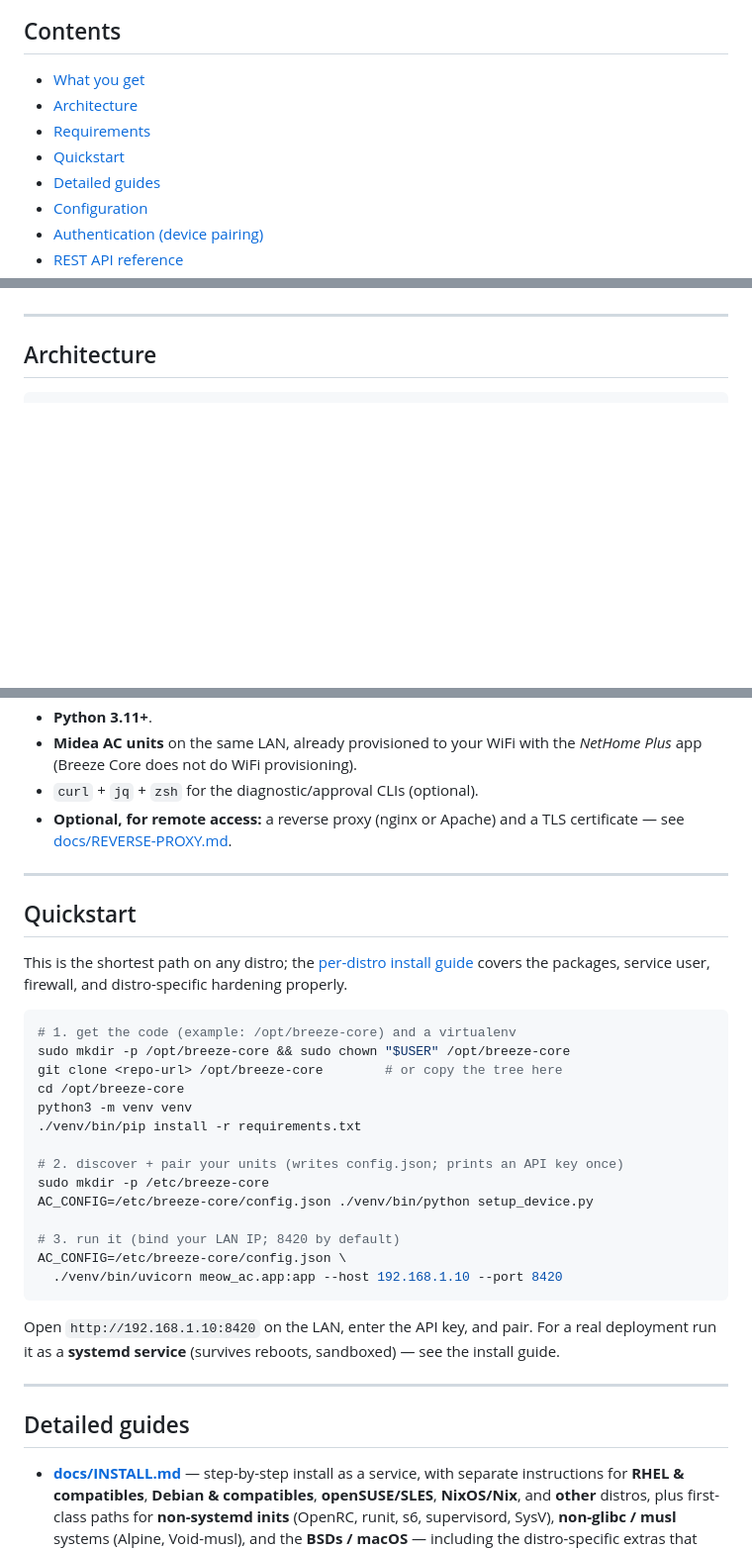
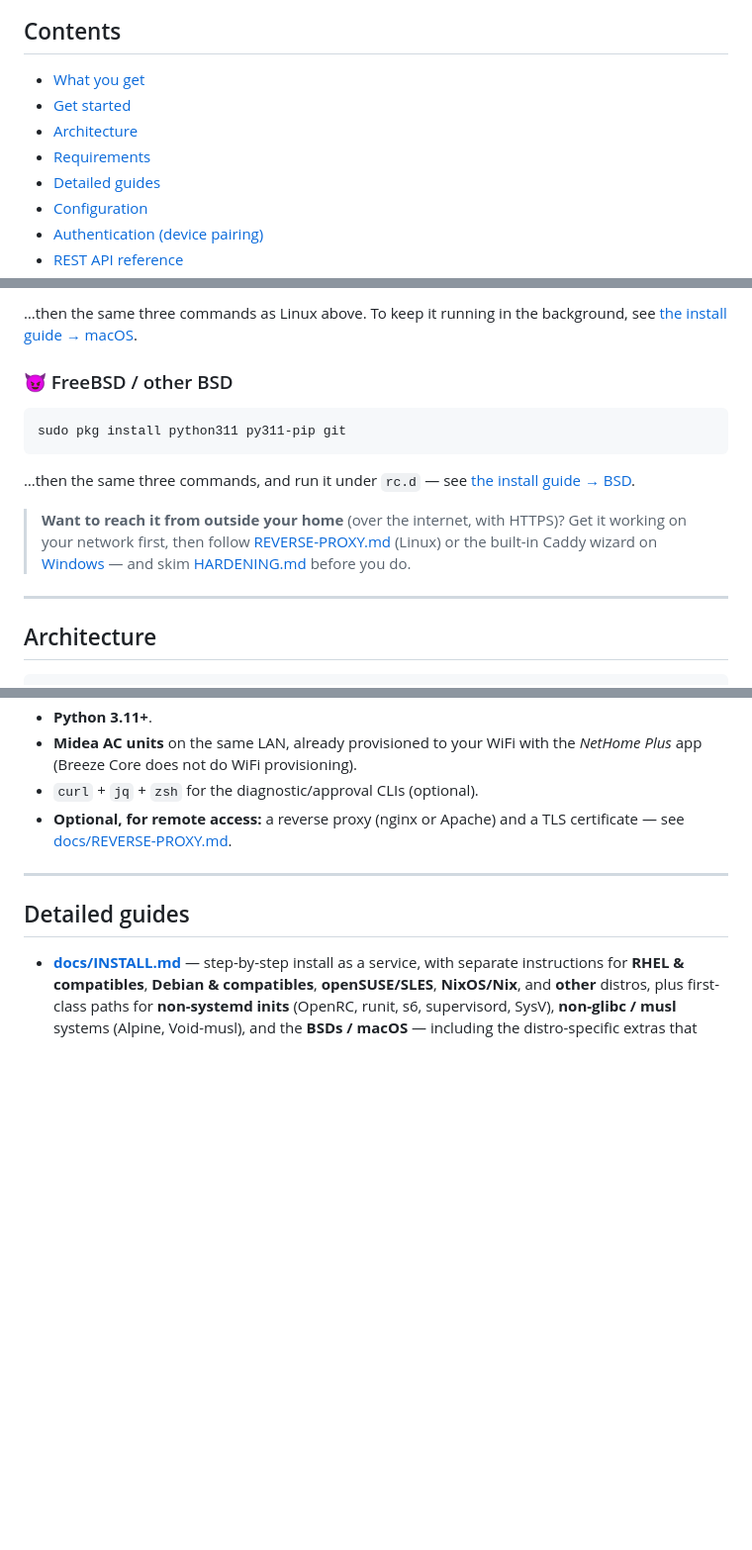
Before and after one commit to monikapurpl3/breeze-core, a Markdown page: README.md, 3 parts joined by grey strips. Shown at 99% size. GitHub-like rendering; blank space fills up the shorter version.

````diff
--- a/README.md
+++ b/README.md
@@ -11,9 +11,9 @@ Built on [msmart-ng](https://github.com/mill1000/midea-msmart) (device I/O), [Fa
 ## Contents
 
 - [What you get](#what-you-get)
+- [Get started](#get-started)
 - [Architecture](#architecture)
 - [Requirements](#requirements)
-- [Quickstart](#quickstart)
 - [Detailed guides](#detailed-guides)
 - [Configuration](#configuration)
 - [Authentication (device pairing)](#authentication-device-pairing)
@@ -43,3 +102,14 @@ Delete any client and the API and the others keep working.
+…then the same three commands as Linux above. To keep it running in the background, see [the install guide → macOS](docs/INSTALL.md#macos).
+
+### 😈 FreeBSD / other BSD
+
+```sh
+sudo pkg install python311 py311-pip git
+```
+
+…then the same three commands, and run it under `rc.d` — see [the install guide → BSD](docs/INSTALL.md#freebsd-and-other-bsds).
+
+> **Want to reach it from outside your home** (over the internet, with HTTPS)? Get it working on your network first, then follow [REVERSE-PROXY.md](docs/REVERSE-PROXY.md) (Linux) or the built-in Caddy wizard on [Windows](docs/WINDOWS.md#5-expose-it-publicly-with-caddy) — and skim [HARDENING.md](HARDENING.md) before you do.
 
 ---
 
@@ -75,31 +145,6 @@ Inside the package, work is split into small layers assembled by an app factory
 - **Midea AC units** on the same LAN, already provisioned to your WiFi with the *NetHome Plus* app (Breeze Core does not do WiFi provisioning).
 - `curl` + `jq` + `zsh` for the diagnostic/approval CLIs (optional).
 - **Optional, for remote access:** a reverse proxy (nginx or Apache) and a TLS certificate — see [docs/REVERSE-PROXY.md](docs/REVERSE-PROXY.md).
-
----
-
-## Quickstart
-
-This is the shortest path on any distro; the [per-distro install guide](docs/INSTALL.md) covers the packages, service user, firewall, and distro-specific hardening properly.
-
-```bash
-# 1. get the code (example: /opt/breeze-core) and a virtualenv
-sudo mkdir -p /opt/breeze-core && sudo chown "$USER" /opt/breeze-core
-git clone <repo-url> /opt/breeze-core        # or copy the tree here
-cd /opt/breeze-core
-python3 -m venv venv
-./venv/bin/pip install -r requirements.txt
-
-# 2. discover + pair your units (writes config.json; prints an API key once)
-sudo mkdir -p /etc/breeze-core
-AC_CONFIG=/etc/breeze-core/config.json ./venv/bin/python setup_device.py
-
-# 3. run it (bind your LAN IP; 8420 by default)
-AC_CONFIG=/etc/breeze-core/config.json \
-  ./venv/bin/uvicorn meow_ac.app:app --host 192.168.1.10 --port 8420
-```
-
-Open `http://192.168.1.10:8420` on the LAN, enter the API key, and pair. For a real deployment run it as a **systemd service** (survives reboots, sandboxed) — see the install guide.
 
 ---
 
````
Also changed, not shown: other parts of README.md (+59 -0 lines).
